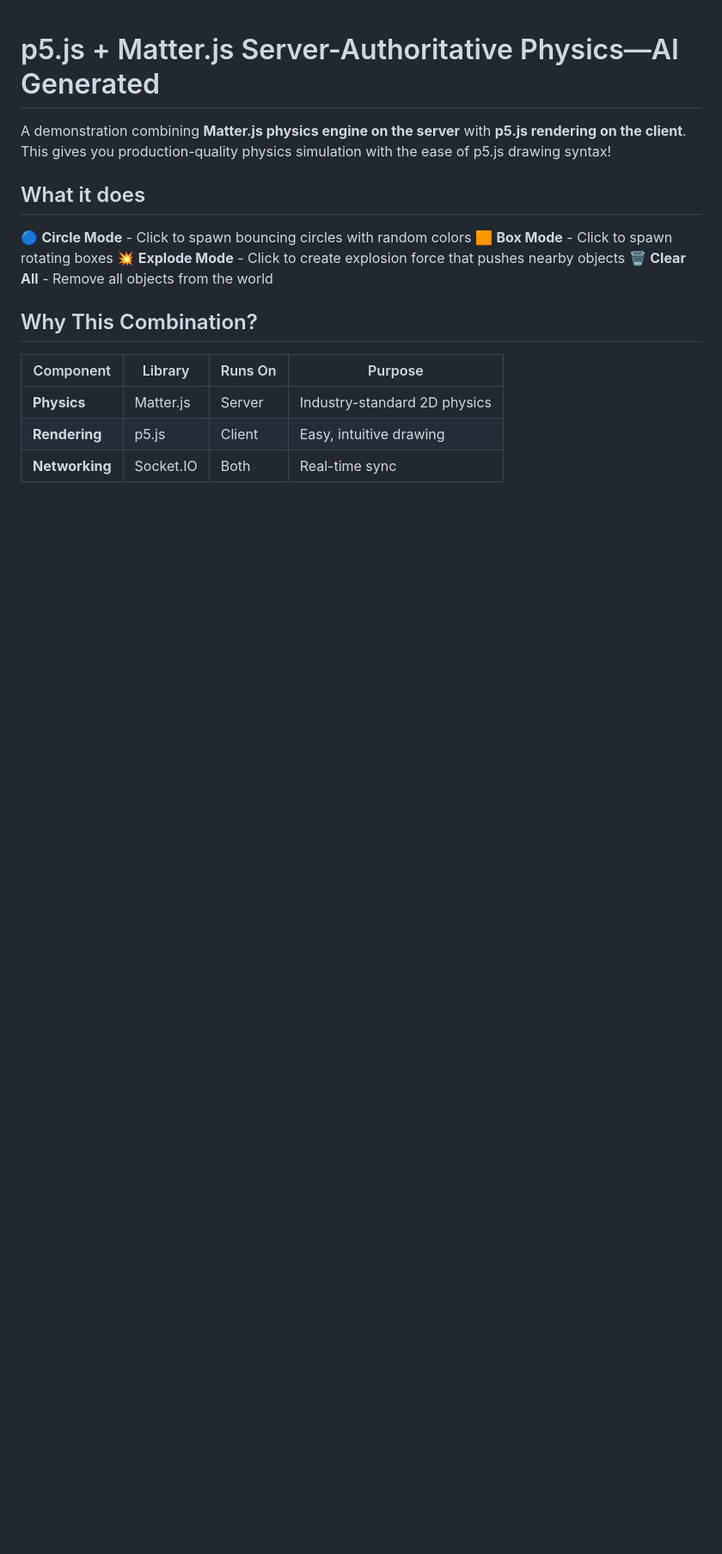
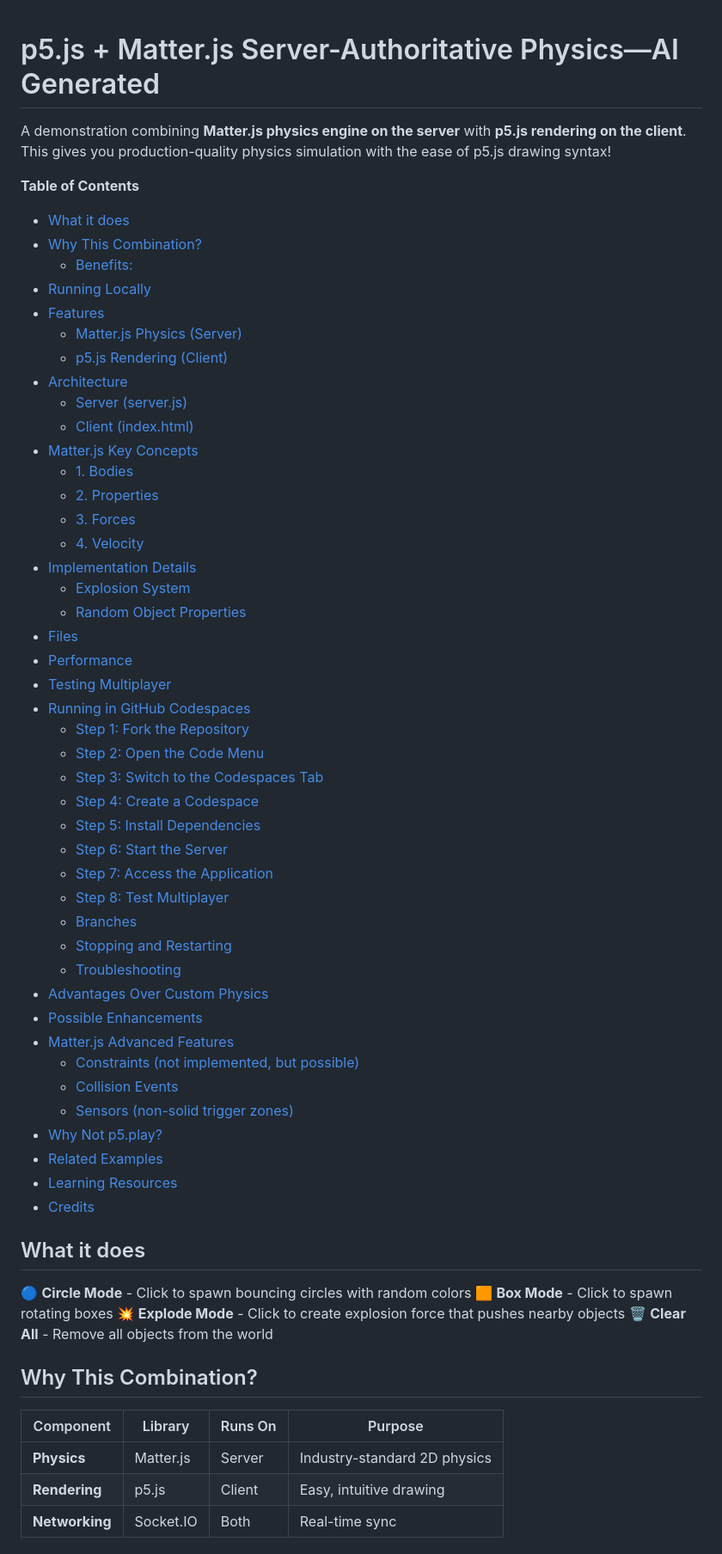
Before and after one commit to luma-light/Attempt_1, a Markdown page: README.md, the part around the change printed below. Shown: that part at 86% size. GitHub-like rendering; blank space fills up the shorter version.

Commit message:
chore(docs): update TOC

```diff
--- a/README.md
+++ b/README.md
@@ -2,5 +2,51 @@
 
 A demonstration combining **Matter.js physics engine on the server** with **p5.js rendering on the client**. This gives you production-quality physics simulation with the ease of p5.js drawing syntax!
 
-<!-- toc -->
-<!-- tocstop -->
+<!-- START doctoc generated TOC please keep comment here to allow auto update -->
+<!-- DON'T EDIT THIS SECTION, INSTEAD RE-RUN doctoc TO UPDATE -->
+**Table of Contents**
+
+- [What it does](#what-it-does)
+- [Why This Combination?](#why-this-combination)
+  - [Benefits:](#benefits)
+- [Running Locally](#running-locally)
+- [Features](#features)
+  - [Matter.js Physics (Server)](#matterjs-physics-server)
+  - [p5.js Rendering (Client)](#p5js-rendering-client)
+- [Architecture](#architecture)
+  - [Server (server.js)](#server-serverjs)
+  - [Client (index.html)](#client-indexhtml)
+- [Matter.js Key Concepts](#matterjs-key-concepts)
+  - [1. Bodies](#1-bodies)
+  - [2. Properties](#2-properties)
+  - [3. Forces](#3-forces)
+  - [4. Velocity](#4-velocity)
+- [Implementation Details](#implementation-details)
+  - [Explosion System](#explosion-system)
+  - [Random Object Properties](#random-object-properties)
+- [Files](#files)
+- [Performance](#performance)
+- [Testing Multiplayer](#testing-multiplayer)
+- [Running in GitHub Codespaces](#running-in-github-codespaces)
+  - [Step 1: Fork the Repository](#step-1-fork-the-repository)
+  - [Step 2: Open the Code Menu](#step-2-open-the-code-menu)
+  - [Step 3: Switch to the Codespaces Tab](#step-3-switch-to-the-codespaces-tab)
+  - [Step 4: Create a Codespace](#step-4-create-a-codespace)
+  - [Step 5: Install Dependencies](#step-5-install-dependencies)
+  - [Step 6: Start the Server](#step-6-start-the-server)
+  - [Step 7: Access the Application](#step-7-access-the-application)
+  - [Step 8: Test Multiplayer](#step-8-test-multiplayer)
+  - [Branches](#branches)
+  - [Stopping and Restarting](#stopping-and-restarting)
+  - [Troubleshooting](#troubleshooting)
+- [Advantages Over Custom Physics](#advantages-over-custom-physics)
+- [Possible Enhancements](#possible-enhancements)
+- [Matter.js Advanced Features](#matterjs-advanced-features)
+  - [Constraints (not implemented, but possible)](#constraints-not-implemented-but-possible)
+  - [Collision Events](#collision-events)
+  - [Sensors (non-solid trigger zones)](#sensors-non-solid-trigger-zones)
+- [Why Not p5.play?](#why-not-p5play)
+- [Related Examples](#related-examples)
+- [Learning Resources](#learning-resources)
+- [Credits](#credits)
+
```
Also changed, not shown: other parts of README.md (+1 -0 lines).
